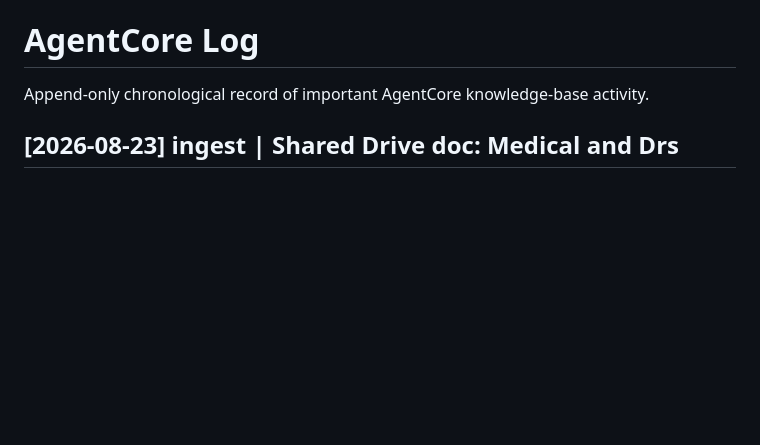
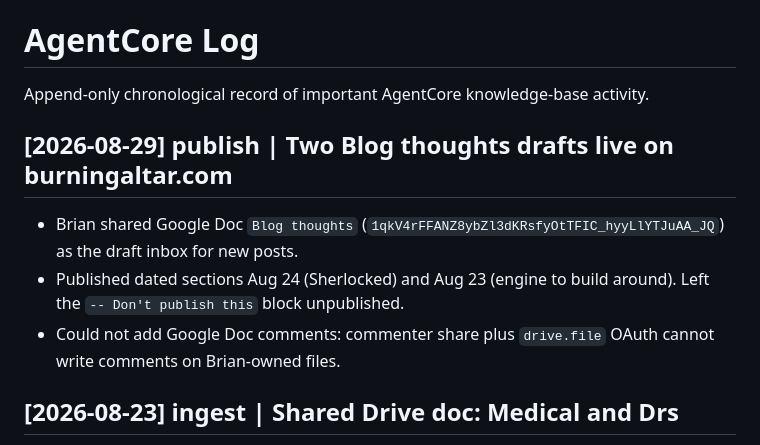
Before and after one commit to scottishramp/agentcore-checkers, a Markdown page: agentcore/log.md, the part around the change. Rendered like a GitHub page; blank space fills up the shorter version.

Commit message:
Record Blog thoughts as the draft inbox and the two new live posts.
Co-authored-by: Cursor <cursoragent@cursor.com>

```diff
--- a/agentcore/log.md
+++ b/agentcore/log.md
@@ -1,6 +1,12 @@
 # AgentCore Log
 
 Append-only chronological record of important AgentCore knowledge-base activity.
+
+## [2026-08-29] publish | Two Blog thoughts drafts live on burningaltar.com
+
+- Brian shared Google Doc `Blog thoughts` (`1qkV4rFFANZ8ybZl3dKRsfyOtTFIC_hyyLlYTJuAA_JQ`) as the draft inbox for new posts.
+- Published dated sections Aug 24 (Sherlocked) and Aug 23 (engine to build around). Left the `-- Don't publish this` block unpublished.
+- Could not add Google Doc comments: commenter share plus `drive.file` OAuth cannot write comments on Brian-owned files.
 
 ## [2026-08-23] ingest | Shared Drive doc: Medical and Drs
 
```
Also changed, not shown: agentcore/hot-cache.md (+1 -1 lines), 1 other file.
